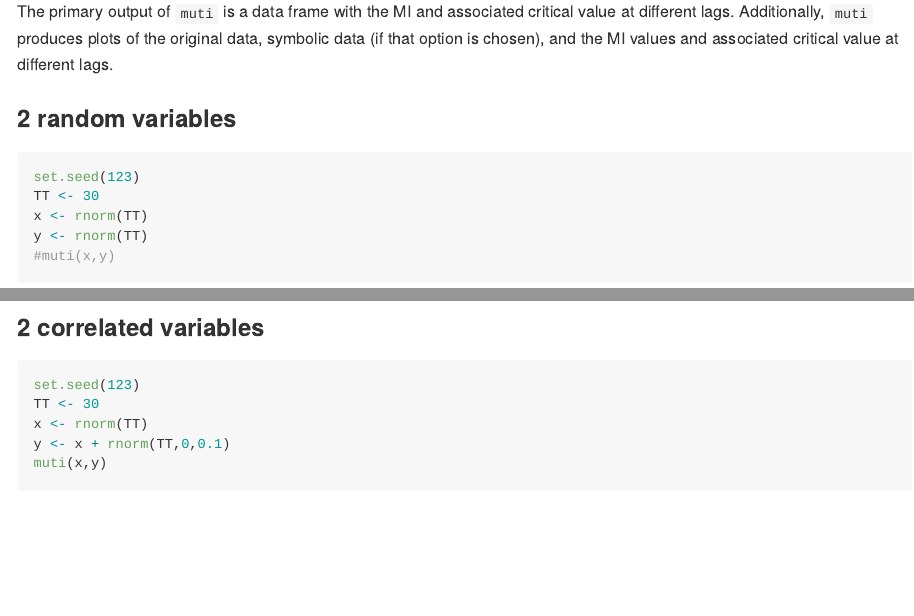
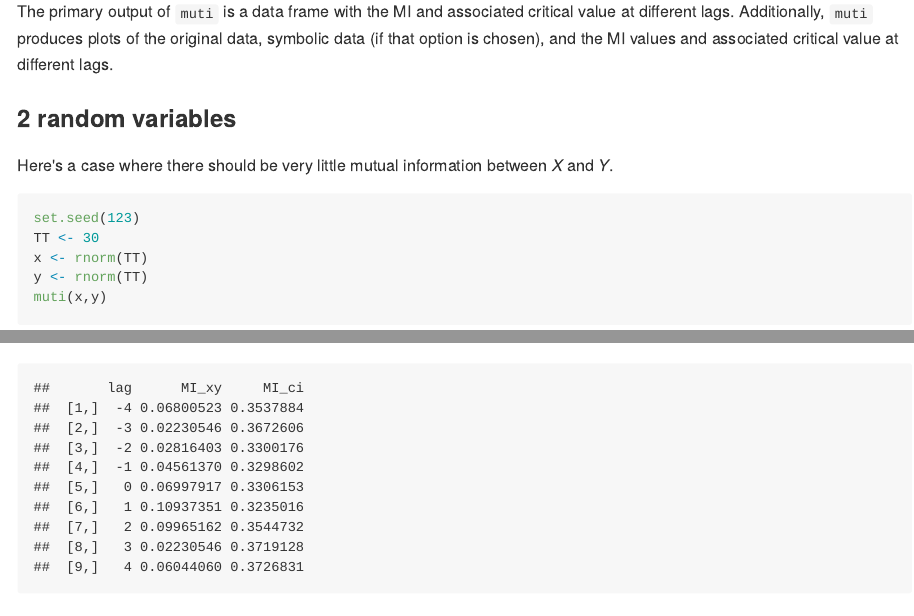
Before and after one commit to mdscheuerell/muti, an R Markdown document (README.Rmd): the page in a window 1100 px wide, from 1070 px down, and a second part further down, joined at a grey line. The pictures show the output file README.md that the author committed with the source, drawn offline in the style of GitHub.

Commit message:
updated plots

````diff
--- a/README.Rmd
+++ b/README.Rmd
@@ -49,17 +49,21 @@ The primary output of `muti` is a data frame with the MI and associated critical
 
 ### 2 random variables
 
-```{r ex_1, out.width='100%', out.height='100%', dev='svg'}
+Here's a case where there should be very little mutual information between _X_ and _Y_.
+
+```{r ex_1, fig.width=5, fig.height=5}
 set.seed(123)
 TT <- 30
 x <- rnorm(TT)
 y <- rnorm(TT)
-#muti(x,y)
+muti(x,y)
 ```
 
 ### 2 correlated variables
 
-```{r ex_2, fig.width=4, fig.height=4, out.width='50%', out.height='50%', dev='svg'}
+Here's a case where there should be very little mutual information between _X_ and _Y_.
+
+```{r ex_2, fig.width=5, fig.height=5}
 set.seed(123)
 TT <- 30
 x <- rnorm(TT)
````
Also changed, not shown: README.md, 2 other files.
